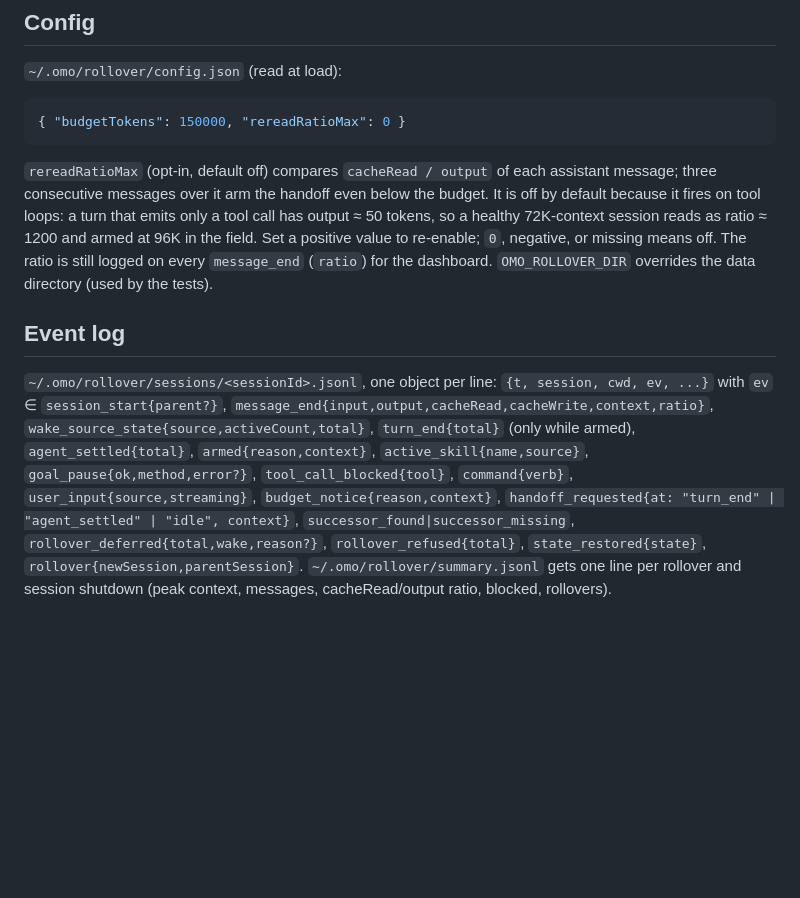
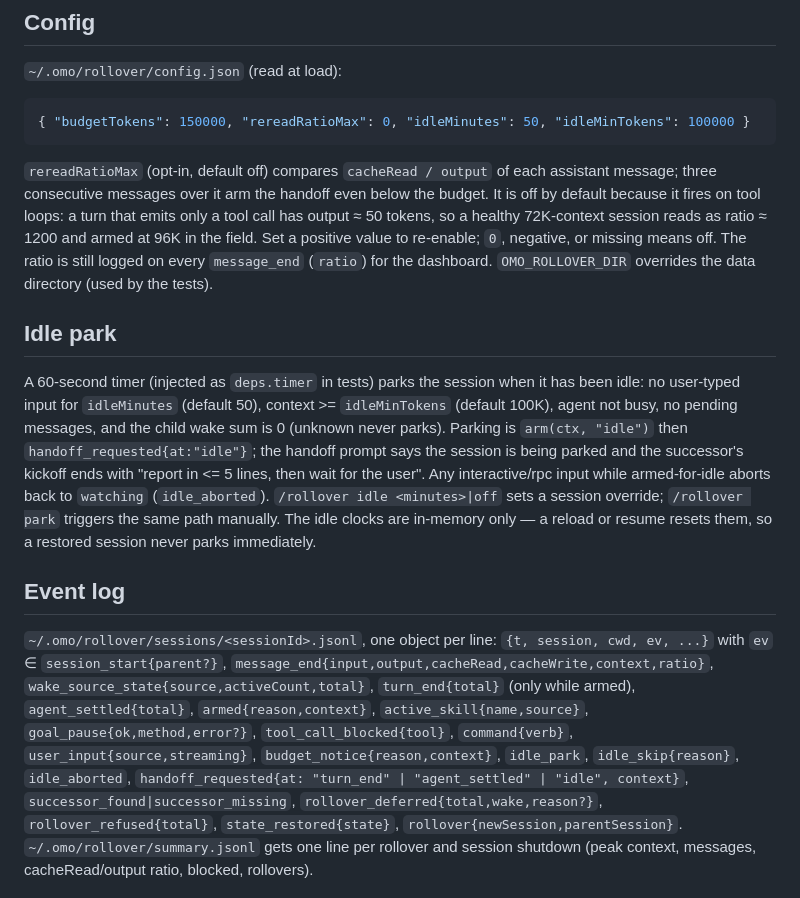
Before and after one commit to yjacket/omo-rollover, a Markdown page: README.md, the part around the change. Drawn GitHub-style; blank space fills up the shorter version.

Commit message:
docs: idle park section, TTL rejection field note, CLAUDE.md signals/commands

````diff
--- a/README.md
+++ b/README.md
@@ -207,7 +207,7 @@ Copies `extension/rollover.ts` to `~/.omo/agent/extensions/`. Then
 `~/.omo/rollover/config.json` (read at load):
 
 ```json
-{ "budgetTokens": 150000, "rereadRatioMax": 0 }
+{ "budgetTokens": 150000, "rereadRatioMax": 0, "idleMinutes": 50, "idleMinTokens": 100000 }
 ```
 
 `rereadRatioMax` (opt-in, default off) compares `cacheRead / output` of each
@@ -219,6 +219,20 @@ value to re-enable; `0`, negative, or missing means off. The ratio is still
 logged on every `message_end` (`ratio`) for the dashboard.
 `OMO_ROLLOVER_DIR` overrides the data directory (used by the tests).
 
+## Idle park
+
+A 60-second timer (injected as `deps.timer` in tests) parks the session when it
+has been idle: no user-typed input for `idleMinutes` (default 50), context >=
+`idleMinTokens` (default 100K), agent not busy, no pending messages, and the
+child wake sum is 0 (unknown never parks). Parking is `arm(ctx, "idle")` then
+`handoff_requested{at:"idle"}`; the handoff prompt says the session is being
+parked and the successor's kickoff ends with "report in <= 5 lines, then wait
+for the user". Any interactive/rpc input while armed-for-idle aborts back to
+`watching` (`idle_aborted`). `/rollover idle <minutes>|off` sets a session
+override; `/rollover park` triggers the same path manually. The idle clocks are
+in-memory only — a reload or resume resets them, so a restored session never
+parks immediately.
+
 ## Event log
 
 `~/.omo/rollover/sessions/<sessionId>.jsonl`, one object per line:
@@ -227,6 +241,7 @@ logged on every `message_end` (`ratio`) for the dashboard.
 `wake_source_state{source,activeCount,total}`, `turn_end{total}` (only while
 armed), `agent_settled{total}`, `armed{reason,context}`, `active_skill{name,source}`, `goal_pause{ok,method,error?}`, `tool_call_blocked{tool}`,
 `command{verb}`, `user_input{source,streaming}`, `budget_notice{reason,context}`,
+`idle_park`, `idle_skip{reason}`, `idle_aborted`,
 `handoff_requested{at: "turn_end" | "agent_settled" | "idle", context}`,
 `successor_found|successor_missing`, `rollover_deferred{total,wake,reason?}`, `rollover_refused{total}`,
 `state_restored{state}`, `rollover{newSession,parentSession}`.
````
Also changed, not shown: CLAUDE.md (+2 -2 lines), docs/field-notes.md (+13 -0 lines).
